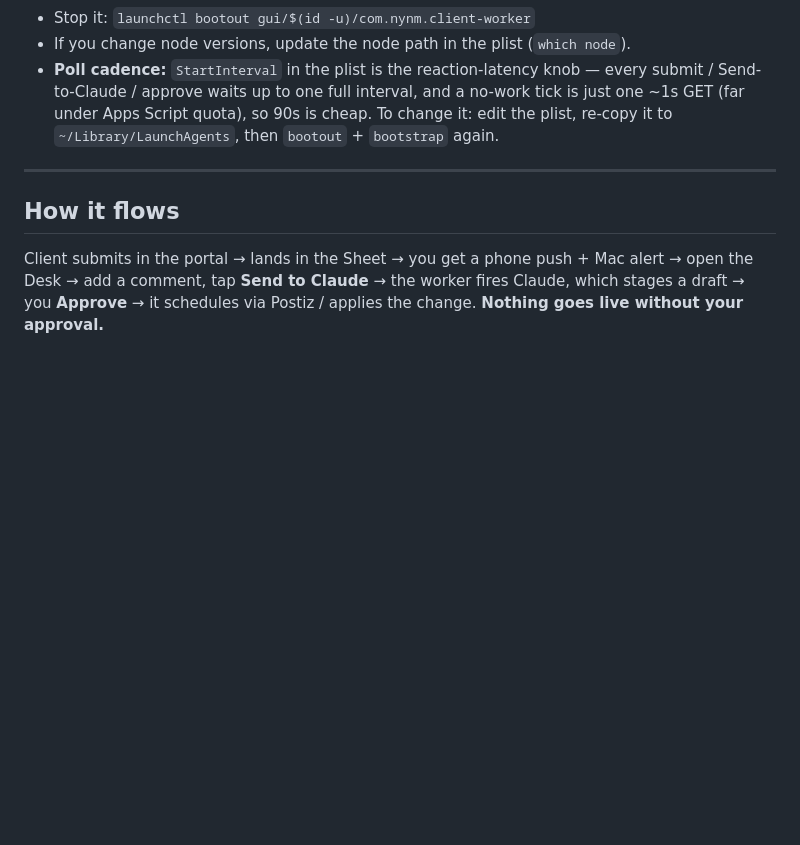
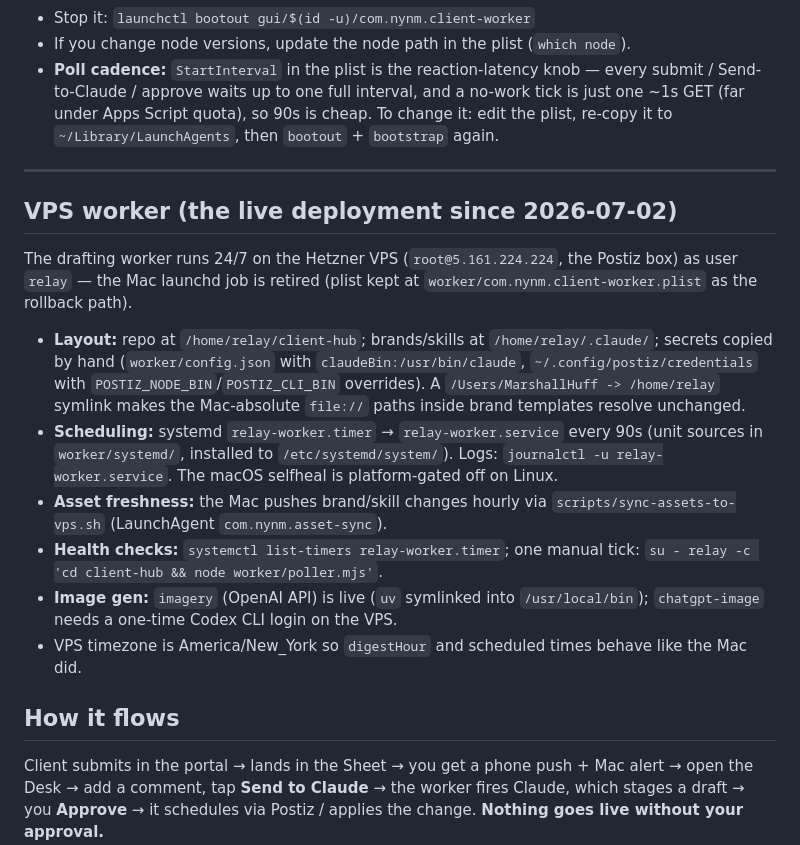
Before and after one commit to marshallhuffbiz-stack/nynm-client-hub, a Markdown page: SETUP.md, the part around the change. Drawn GitHub-style; blank space fills up the shorter version.

Commit message:
SETUP.md: document the VPS worker deployment (systemd, asset sync, rollback)

```diff
--- a/SETUP.md
+++ b/SETUP.md
@@ -73,6 +73,17 @@ It runs every **90 seconds** (the plist's `StartInterval`): notifies you of new
 
 ---
 
+## VPS worker (the live deployment since 2026-07-02)
+
+The drafting worker runs 24/7 on the Hetzner VPS (`root@5.161.224.224`, the Postiz box) as user `relay` — the Mac launchd job is retired (plist kept at `worker/com.nynm.client-worker.plist` as the rollback path).
+
+- **Layout:** repo at `/home/relay/client-hub`; brands/skills at `/home/relay/.claude/`; secrets copied by hand (`worker/config.json` with `claudeBin:/usr/bin/claude`, `~/.config/postiz/credentials` with `POSTIZ_NODE_BIN`/`POSTIZ_CLI_BIN` overrides). A `/Users/MarshallHuff -> /home/relay` symlink makes the Mac-absolute `file://` paths inside brand templates resolve unchanged.
+- **Scheduling:** systemd `relay-worker.timer` → `relay-worker.service` every 90s (unit sources in `worker/systemd/`, installed to `/etc/systemd/system/`). Logs: `journalctl -u relay-worker.service`. The macOS selfheal is platform-gated off on Linux.
+- **Asset freshness:** the Mac pushes brand/skill changes hourly via `scripts/sync-assets-to-vps.sh` (LaunchAgent `com.nynm.asset-sync`).
+- **Health checks:** `systemctl list-timers relay-worker.timer`; one manual tick: `su - relay -c 'cd client-hub && node worker/poller.mjs'`.
+- **Image gen:** `imagery` (OpenAI API) is live (`uv` symlinked into `/usr/local/bin`); `chatgpt-image` needs a one-time Codex CLI login on the VPS.
+- VPS timezone is America/New_York so `digestHour` and scheduled times behave like the Mac did.
+
 ## How it flows
 Client submits in the portal → lands in the Sheet → you get a phone push + Mac alert → open the Desk → add a comment, tap **Send to Claude** → the worker fires Claude, which stages a draft → you **Approve** → it schedules via Postiz / applies the change. **Nothing goes live without your approval.**
 
```
